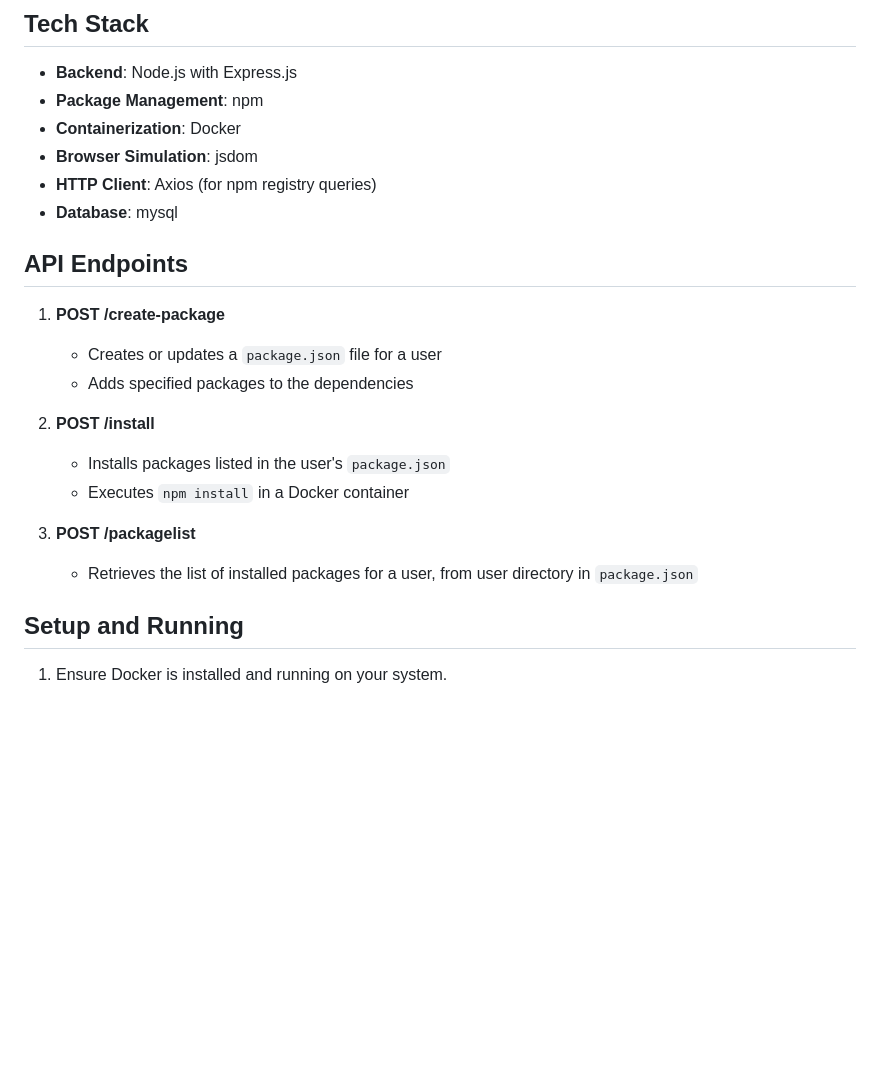
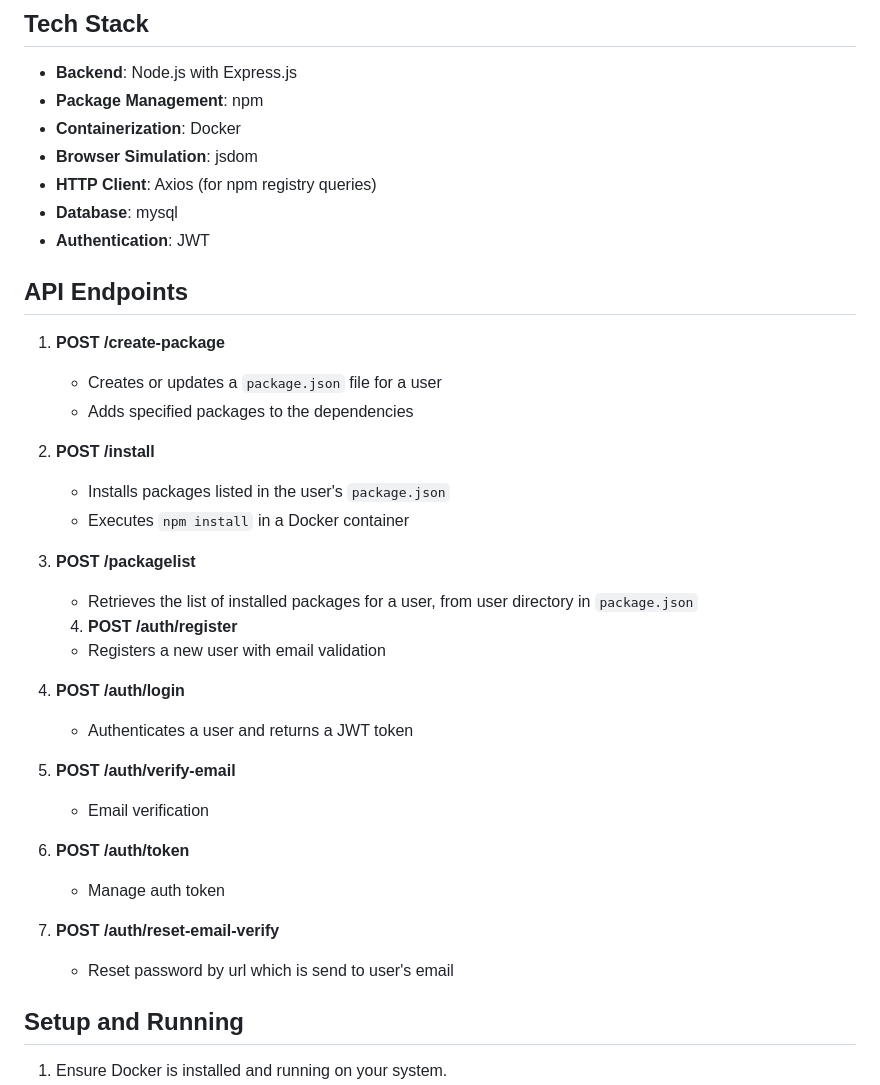
Before and after one commit to Achi00/editor-server, a Markdown page: readme.md, the part around the change printed below. Rendered like a GitHub page; blank space fills up the shorter version.

```diff
--- a/readme.md
+++ b/readme.md
@@ -54,6 +62,7 @@ This decision is typically made based on the presence of browser-specific APIs i
 - **Browser Simulation**: jsdom
 - **HTTP Client**: Axios (for npm registry queries)
 - **Database**: mysql
+- **Authentication**: JWT
 
 ## API Endpoints
 
@@ -68,7 +77,25 @@ This decision is typically made based on the presence of browser-specific APIs i
    - Executes `npm install` in a Docker container
 
 3. **POST /packagelist**
+
    - Retrieves the list of installed packages for a user, from user directory in `package.json`
+
+   4. **POST /auth/register**
+
+   - Registers a new user with email validation
+
+4. **POST /auth/login**
+
+   - Authenticates a user and returns a JWT token
+
+5. **POST /auth/verify-email**
+
+   - Email verification
+
+6. **POST /auth/token**
+   - Manage auth token
+7. **POST /auth/reset-email-verify**
+   - Reset password by url which is send to user's email
 
 ## Setup and Running
 
```
Also changed, not shown: other parts of readme.md (+12 -4 lines), app.jpg (added), 5 other files.
